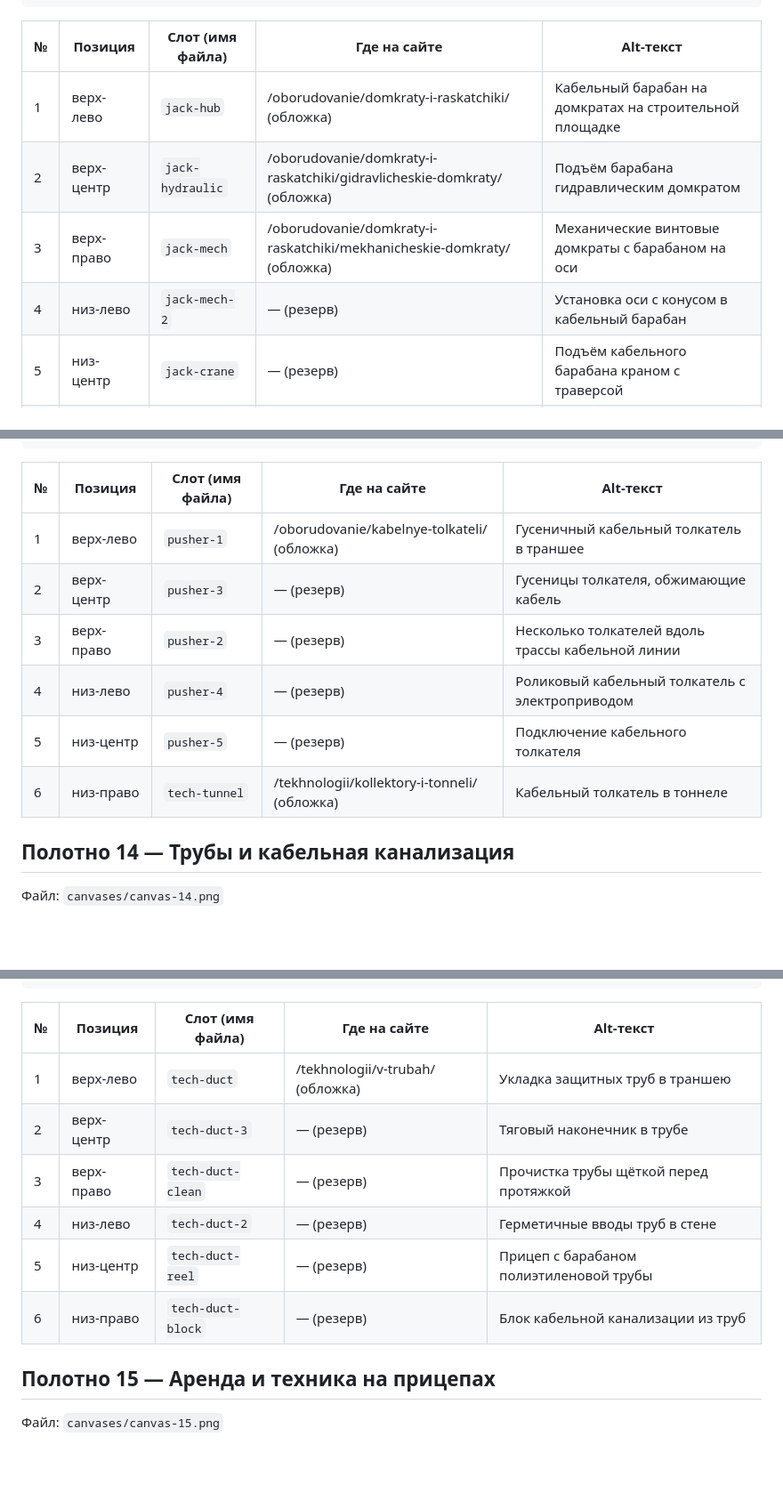
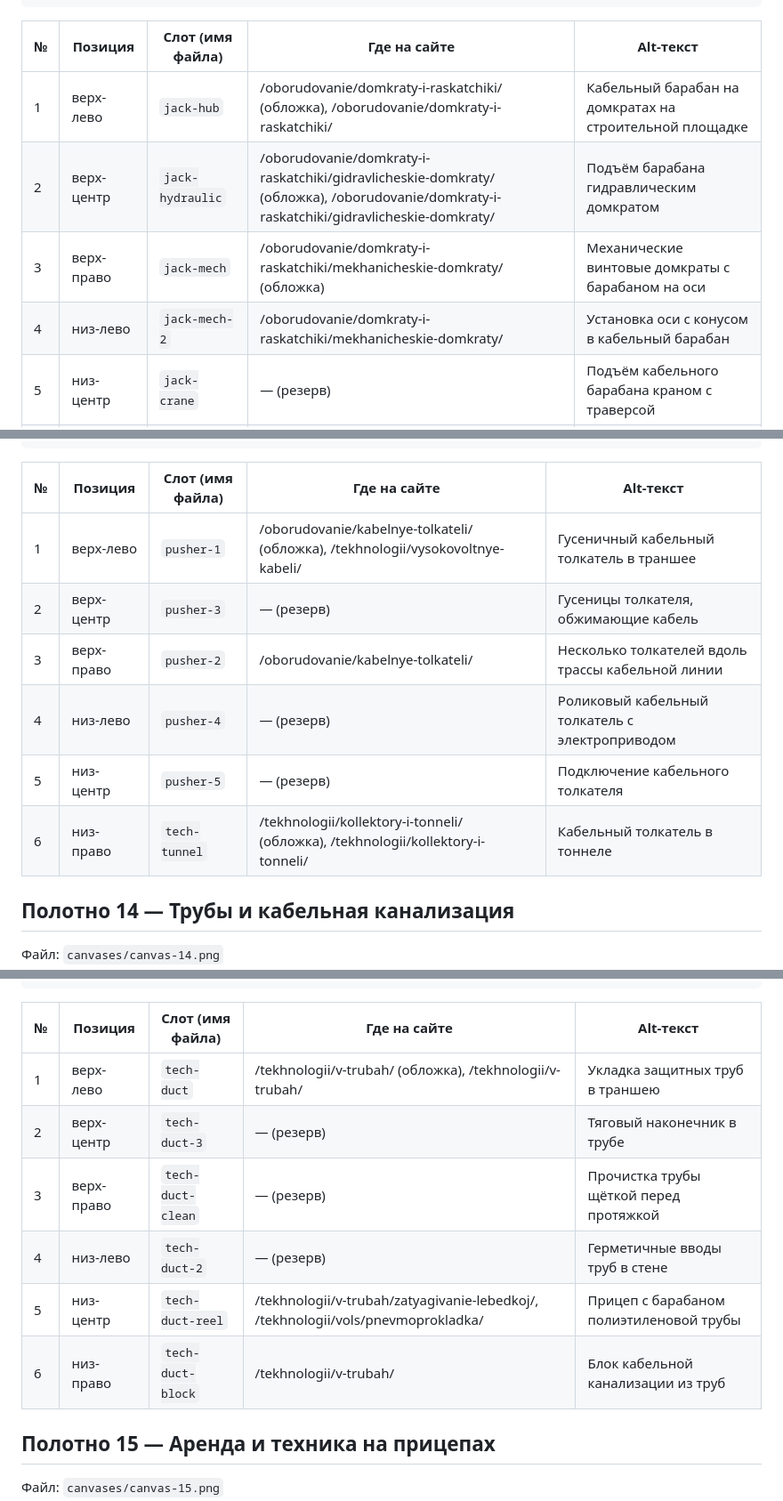
Before and after one commit to tanyalapkhan-commits/test, a Markdown page: docs/photo-prompts.md, 3 parts joined by grey strips. Shown at 89% size. GitHub-like rendering; blank space fills up the shorter version.

```diff
--- a/docs/photo-prompts.md
+++ b/docs/photo-prompts.md
@@ -202,10 +202,10 @@ Remember: no text, no numbers, no logos, no watermarks in any of the six photos.
 
 | № | Позиция | Слот (имя файла) | Где на сайте | Alt-текст |
 |---|---|---|---|---|
-| 1 | верх-лево | `jack-hub` | /oborudovanie/domkraty-i-raskatchiki/ (обложка) | Кабельный барабан на домкратах на строительной площадке |
-| 2 | верх-центр | `jack-hydraulic` | /oborudovanie/domkraty-i-raskatchiki/gidravlicheskie-domkraty/ (обложка) | Подъём барабана гидравлическим домкратом |
+| 1 | верх-лево | `jack-hub` | /oborudovanie/domkraty-i-raskatchiki/ (обложка), /oborudovanie/domkraty-i-raskatchiki/ | Кабельный барабан на домкратах на строительной площадке |
+| 2 | верх-центр | `jack-hydraulic` | /oborudovanie/domkraty-i-raskatchiki/gidravlicheskie-domkraty/ (обложка), /oborudovanie/domkraty-i-raskatchiki/gidravlicheskie-domkraty/ | Подъём барабана гидравлическим домкратом |
 | 3 | верх-право | `jack-mech` | /oborudovanie/domkraty-i-raskatchiki/mekhanicheskie-domkraty/ (обложка) | Механические винтовые домкраты с барабаном на оси |
-| 4 | низ-лево | `jack-mech-2` | — (резерв) | Установка оси с конусом в кабельный барабан |
+| 4 | низ-лево | `jack-mech-2` | /oborudovanie/domkraty-i-raskatchiki/mekhanicheskie-domkraty/ | Установка оси с конусом в кабельный барабан |
 | 5 | низ-центр | `jack-crane` | — (резерв) | Подъём кабельного барабана краном с траверсой |
 | 6 | низ-право | `jack-axles` | — (резерв) | Оси и траверсы для кабельных барабанов на складе |
 
@@ -370,12 +370,12 @@ Remember: no text, no numbers, no logos, no watermarks in any of the six photos.
 
 | № | Позиция | Слот (имя файла) | Где на сайте | Alt-текст |
 |---|---|---|---|---|
-| 1 | верх-лево | `pusher-1` | /oborudovanie/kabelnye-tolkateli/ (обложка) | Гусеничный кабельный толкатель в траншее |
+| 1 | верх-лево | `pusher-1` | /oborudovanie/kabelnye-tolkateli/ (обложка), /tekhnologii/vysokovoltnye-kabeli/ | Гусеничный кабельный толкатель в траншее |
 | 2 | верх-центр | `pusher-3` | — (резерв) | Гусеницы толкателя, обжимающие кабель |
-| 3 | верх-право | `pusher-2` | — (резерв) | Несколько толкателей вдоль трассы кабельной линии |
+| 3 | верх-право | `pusher-2` | /oborudovanie/kabelnye-tolkateli/ | Несколько толкателей вдоль трассы кабельной линии |
 | 4 | низ-лево | `pusher-4` | — (резерв) | Роликовый кабельный толкатель с электроприводом |
 | 5 | низ-центр | `pusher-5` | — (резерв) | Подключение кабельного толкателя |
-| 6 | низ-право | `tech-tunnel` | /tekhnologii/kollektory-i-tonneli/ (обложка) | Кабельный толкатель в тоннеле |
+| 6 | низ-право | `tech-tunnel` | /tekhnologii/kollektory-i-tonneli/ (обложка), /tekhnologii/kollektory-i-tonneli/ | Кабельный толкатель в тоннеле |
 
 ## Полотно 14 — Трубы и кабельная канализация
 
@@ -398,12 +398,12 @@ Remember: no text, no numbers, no logos, no watermarks in any of the six photos.
 
 | № | Позиция | Слот (имя файла) | Где на сайте | Alt-текст |
 |---|---|---|---|---|
-| 1 | верх-лево | `tech-duct` | /tekhnologii/v-trubah/ (обложка) | Укладка защитных труб в траншею |
+| 1 | верх-лево | `tech-duct` | /tekhnologii/v-trubah/ (обложка), /tekhnologii/v-trubah/ | Укладка защитных труб в траншею |
 | 2 | верх-центр | `tech-duct-3` | — (резерв) | Тяговый наконечник в трубе |
 | 3 | верх-право | `tech-duct-clean` | — (резерв) | Прочистка трубы щёткой перед протяжкой |
 | 4 | низ-лево | `tech-duct-2` | — (резерв) | Герметичные вводы труб в стене |
-| 5 | низ-центр | `tech-duct-reel` | — (резерв) | Прицеп с барабаном полиэтиленовой трубы |
-| 6 | низ-право | `tech-duct-block` | — (резерв) | Блок кабельной канализации из труб |
+| 5 | низ-центр | `tech-duct-reel` | /tekhnologii/v-trubah/zatyagivanie-lebedkoj/, /tekhnologii/vols/pnevmoprokladka/ | Прицеп с барабаном полиэтиленовой трубы |
+| 6 | низ-право | `tech-duct-block` | /tekhnologii/v-trubah/ | Блок кабельной канализации из труб |
 
 ## Полотно 15 — Аренда и техника на прицепах
 
```
Also changed, not shown: other parts of docs/photo-prompts.md (+40 -40 lines).
